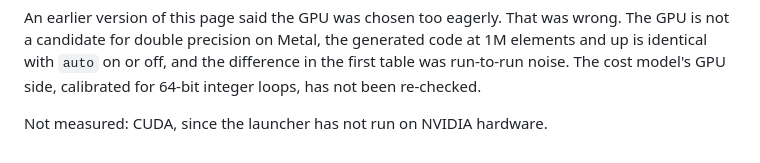
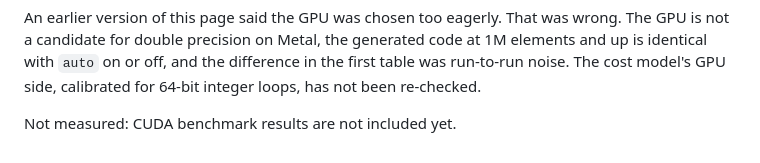
Before and after one commit to afristrup/roop, a Markdown page: docs/benchmarks.md, the part around the change. Drawn GitHub-style.

```diff
--- a/docs/benchmarks.md
+++ b/docs/benchmarks.md
@@ -167,4 +167,4 @@ code at 1M elements and up is identical with `auto` on or off, and the differenc
 in the first table was run-to-run noise. The cost model's GPU side, calibrated for
 64-bit integer loops, has not been re-checked.
 
-Not measured: CUDA, since the launcher has not run on NVIDIA hardware.
+Not measured: CUDA benchmark results are not included yet.
```
Also changed, not shown: README.md (+1 -1 lines).
